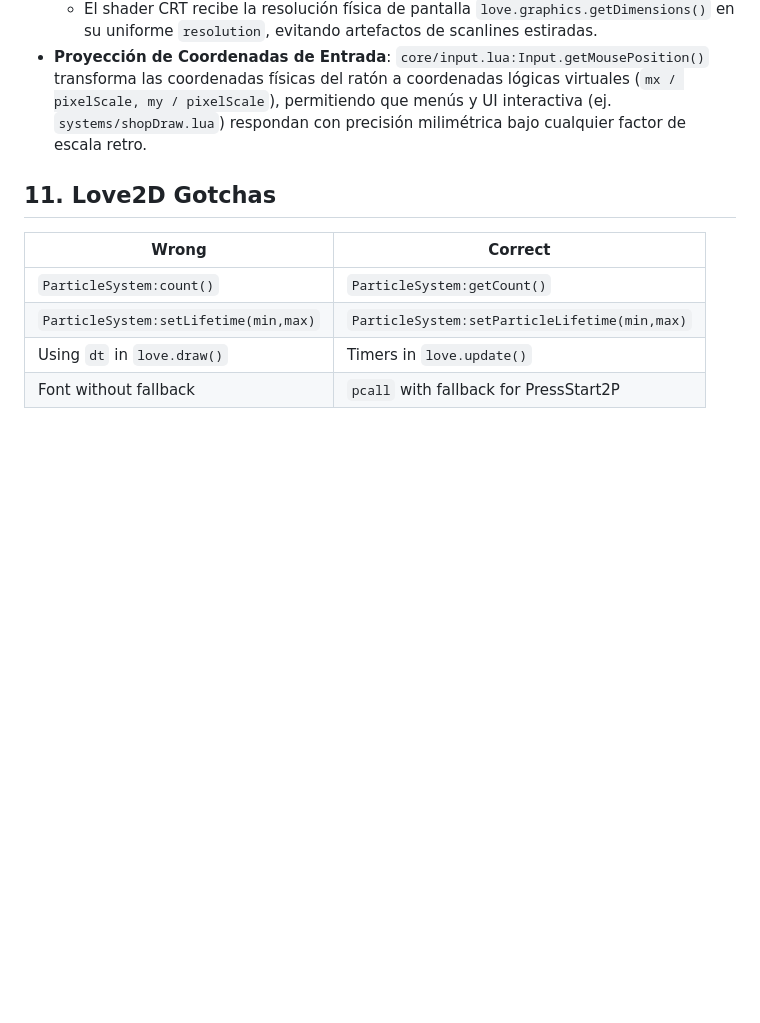
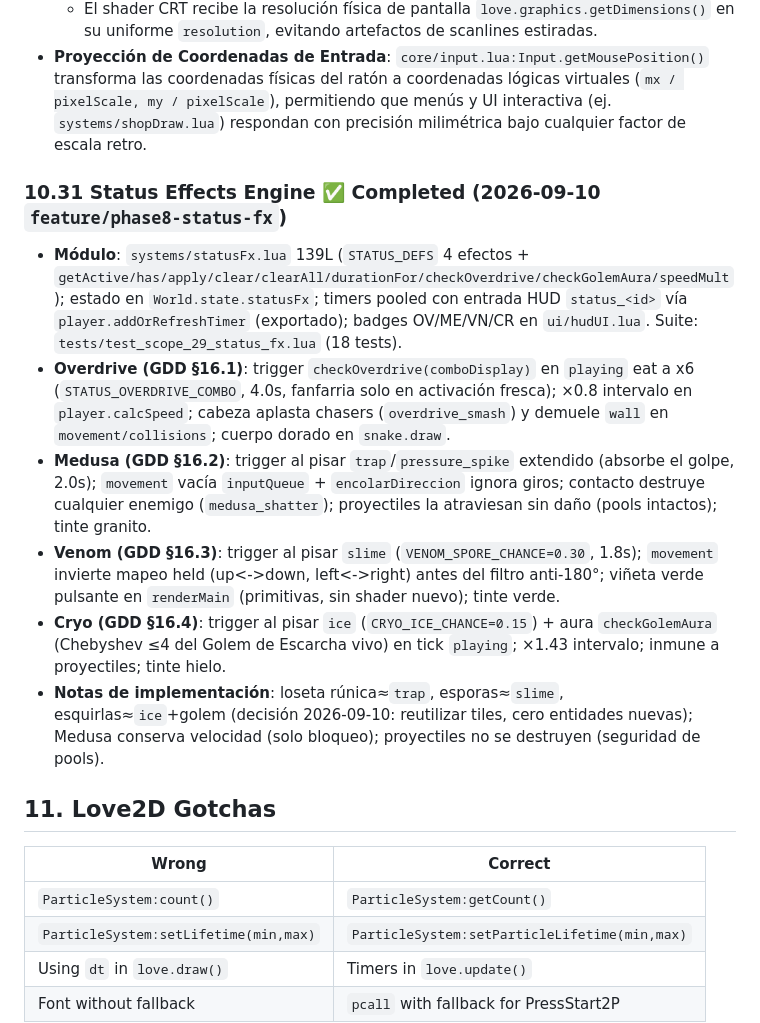
Before and after one commit to nastex123/Snake-with-Love2D, a Markdown page: docs/TDD.md, the part around the change. Rendered like a GitHub page; blank space fills up the shorter version.

```diff
--- a/docs/TDD.md
+++ b/docs/TDD.md
@@ -917,6 +917,15 @@ Plan formal en `docs/TECH-DEBT-PLAN.md` v2.0 — 15 propuestas cerradas en `dev@
   - El shader CRT recibe la resolución física de pantalla `love.graphics.getDimensions()` en su uniforme `resolution`, evitando artefactos de scanlines estiradas.
 * **Proyección de Coordenadas de Entrada**: `core/input.lua:Input.getMousePosition()` transforma las coordenadas físicas del ratón a coordenadas lógicas virtuales (`mx / pixelScale, my / pixelScale`), permitiendo que menús y UI interactiva (ej. `systems/shopDraw.lua`) respondan con precisión milimétrica bajo cualquier factor de escala retro.
 
+### 10.31 Status Effects Engine ✅ Completed (2026-09-10 `feature/phase8-status-fx`)
+
+* **Módulo**: `systems/statusFx.lua` 139L (`STATUS_DEFS` 4 efectos + `getActive/has/apply/clear/clearAll/durationFor/checkOverdrive/checkGolemAura/speedMult`); estado en `World.state.statusFx`; timers pooled con entrada HUD `status_<id>` vía `player.addOrRefreshTimer` (exportado); badges OV/ME/VN/CR en `ui/hudUI.lua`. Suite: `tests/test_scope_29_status_fx.lua` (18 tests).
+* **Overdrive (GDD §16.1)**: trigger `checkOverdrive(comboDisplay)` en `playing` eat a x6 (`STATUS_OVERDRIVE_COMBO`, 4.0s, fanfarria solo en activación fresca); ×0.8 intervalo en `player.calcSpeed`; cabeza aplasta chasers (`overdrive_smash`) y demuele `wall` en `movement/collisions`; cuerpo dorado en `snake.draw`.
+* **Medusa (GDD §16.2)**: trigger al pisar `trap`/`pressure_spike` extendido (absorbe el golpe, 2.0s); `movement` vacía `inputQueue` + `encolarDireccion` ignora giros; contacto destruye cualquier enemigo (`medusa_shatter`); proyectiles la atraviesan sin daño (pools intactos); tinte granito.
+* **Venom (GDD §16.3)**: trigger al pisar `slime` (`VENOM_SPORE_CHANCE=0.30`, 1.8s); `movement` invierte mapeo held (up<->down, left<->right) antes del filtro anti-180°; viñeta verde pulsante en `renderMain` (primitivas, sin shader nuevo); tinte verde.
+* **Cryo (GDD §16.4)**: trigger al pisar `ice` (`CRYO_ICE_CHANCE=0.15`) + aura `checkGolemAura` (Chebyshev ≤4 del Golem de Escarcha vivo) en tick `playing`; ×1.43 intervalo; inmune a proyectiles; tinte hielo.
+* **Notas de implementación**: loseta rúnica≈`trap`, esporas≈`slime`, esquirlas≈`ice`+golem (decisión 2026-09-10: reutilizar tiles, cero entidades nuevas); Medusa conserva velocidad (solo bloqueo); proyectiles no se destruyen (seguridad de pools).
+
 ## 11. Love2D Gotchas
 
 | Wrong | Correct |
```
Also changed, not shown: docs/TODO.md (+3 -3 lines).
